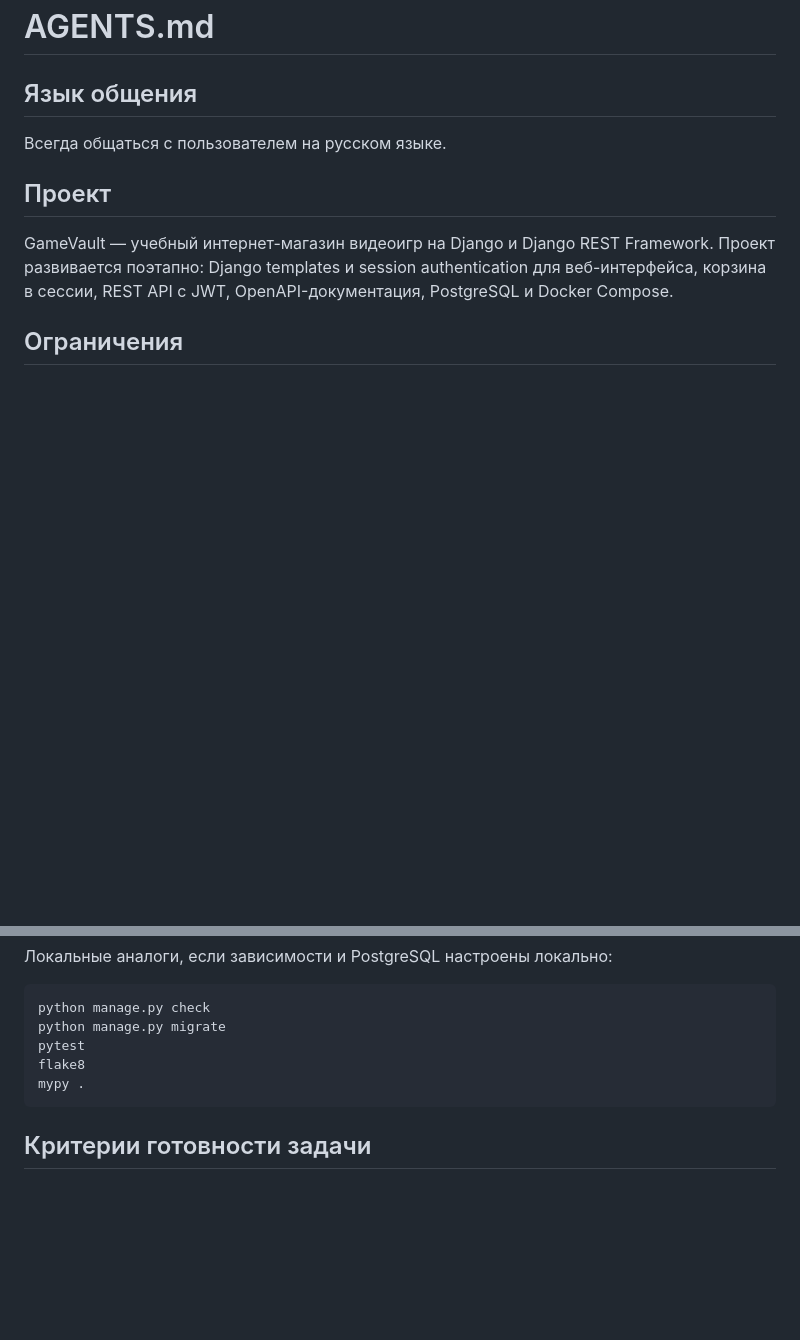
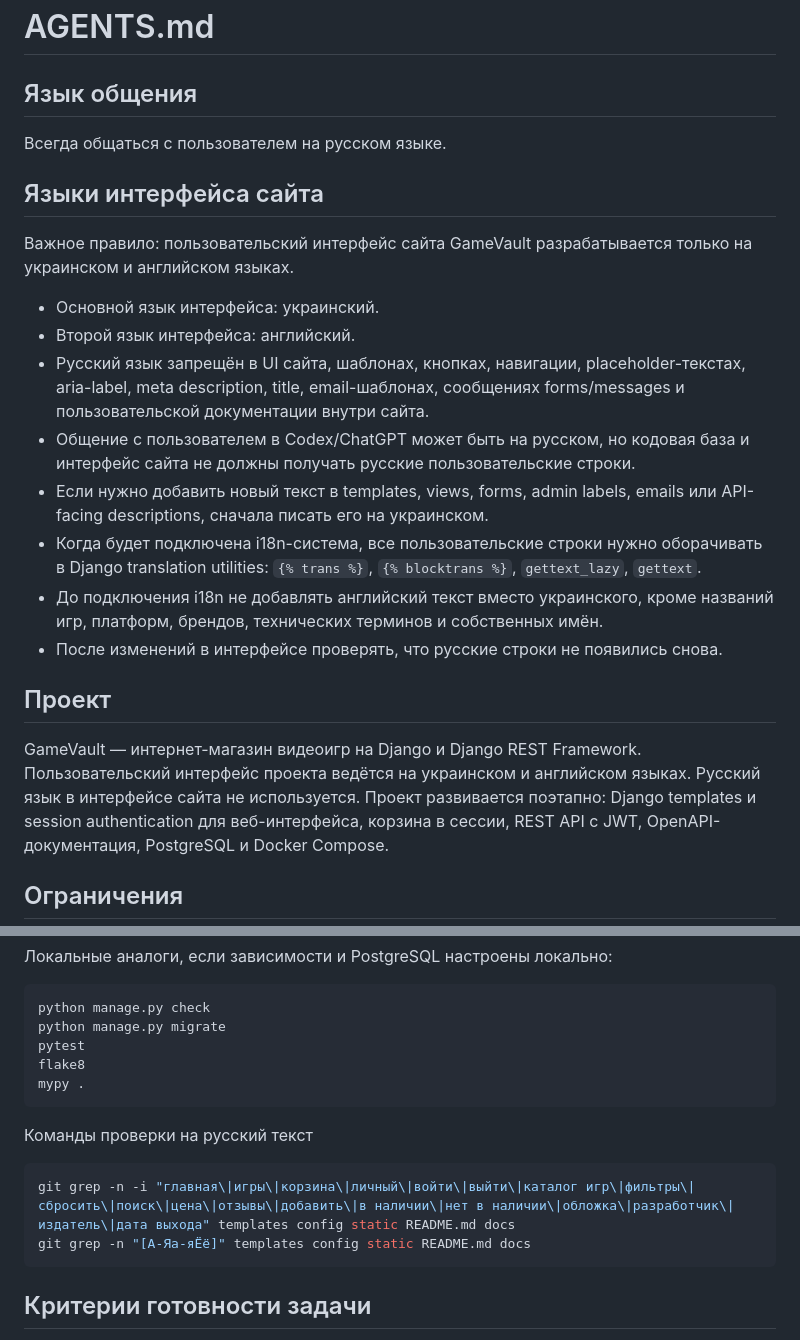
Before and after one commit to Archer-uaf/gamevault-django-store, a Markdown page: AGENTS.md, 2 parts joined by grey strips. GitHub-like rendering; blank space fills up the shorter version.

Commit message:
Document interface language rules

````diff
--- a/AGENTS.md
+++ b/AGENTS.md
@@ -4,9 +4,24 @@
 
 Всегда общаться с пользователем на русском языке.
 
+## Языки интерфейса сайта
+
+Важное правило: пользовательский интерфейс сайта GameVault разрабатывается только на украинском и английском языках.
+
+- Основной язык интерфейса: украинский.
+- Второй язык интерфейса: английский.
+- Русский язык запрещён в UI сайта, шаблонах, кнопках, навигации, placeholder-текстах, aria-label, meta description, title, email-шаблонах, сообщениях forms/messages и пользовательской документации внутри сайта.
+- Общение с пользователем в Codex/ChatGPT может быть на русском, но кодовая база и интерфейс сайта не должны получать русские пользовательские строки.
+- Если нужно добавить новый текст в templates, views, forms, admin labels, emails или API-facing descriptions, сначала писать его на украинском.
+- Когда будет подключена i18n-система, все пользовательские строки нужно оборачивать в Django translation utilities: `{% trans %}`, `{% blocktrans %}`, `gettext_lazy`, `gettext`.
+- До подключения i18n не добавлять английский текст вместо украинского, кроме названий игр, платформ, брендов, технических терминов и собственных имён.
+- После изменений в интерфейсе проверять, что русские строки не появились снова.
+
 ## Проект
 
-GameVault — учебный интернет-магазин видеоигр на Django и Django REST Framework.
+GameVault — интернет-магазин видеоигр на Django и Django REST Framework.
+Пользовательский интерфейс проекта ведётся на украинском и английском языках.
+Русский язык в интерфейсе сайта не используется.
 Проект развивается поэтапно: Django templates и session authentication для веб-интерфейса,
 корзина в сессии, REST API с JWT, OpenAPI-документация, PostgreSQL и Docker Compose.
 
@@ -85,6 +100,13 @@ flake8
 mypy .
 ```
 
+Команды проверки на русский текст
+
+```bash
+git grep -n -i "главная\|игры\|корзина\|личный\|войти\|выйти\|каталог игр\|фильтры\|сбросить\|поиск\|цена\|отзывы\|добавить\|в наличии\|нет в наличии\|обложка\|разработчик\|издатель\|дата выхода" templates config static README.md docs
+git grep -n "[А-Яа-яЁё]" templates config static README.md docs
+```
+
 ## Критерии готовности задачи
 
 Задача готова, когда:
````
